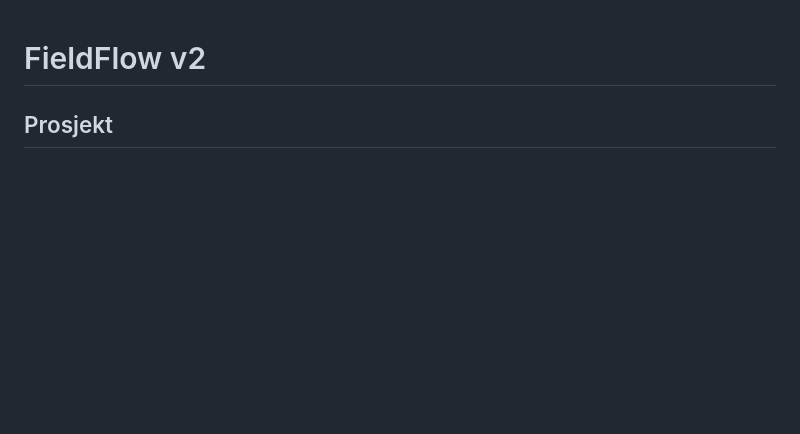
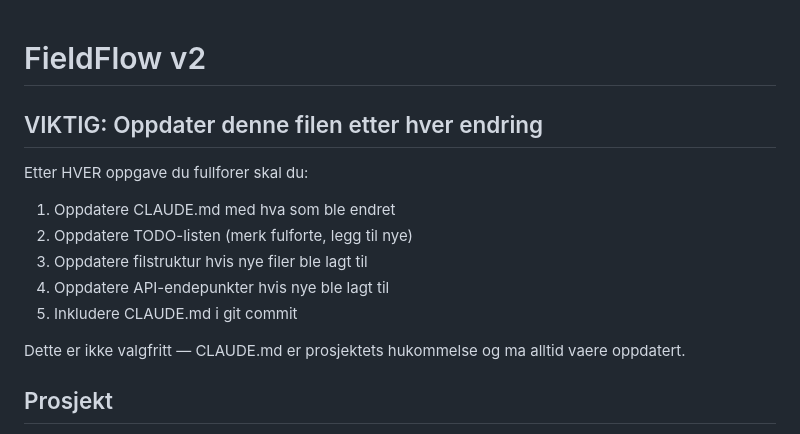
Before and after one commit to andersodenes-blip/FieldFlow-v2, a Markdown page: CLAUDE.md, the part around the change. Rendered like a GitHub page; blank space fills up the shorter version.

Commit message:
docs: legg til obligatorisk oppdateringsregel i CLAUDE.md
  Co-Authored-By: Claude Opus 4.6 <noreply@anthropic.com>

```diff
--- a/CLAUDE.md
+++ b/CLAUDE.md
@@ -1,4 +1,14 @@
 # FieldFlow v2
+
+## VIKTIG: Oppdater denne filen etter hver endring
+Etter HVER oppgave du fullforer skal du:
+1. Oppdatere CLAUDE.md med hva som ble endret
+2. Oppdatere TODO-listen (merk fulforte, legg til nye)
+3. Oppdatere filstruktur hvis nye filer ble lagt til
+4. Oppdatere API-endepunkter hvis nye ble lagt til
+5. Inkludere CLAUDE.md i git commit
+
+Dette er ikke valgfritt — CLAUDE.md er prosjektets hukommelse og ma alltid vaere oppdatert.
 
 ## Prosjekt
 
```
